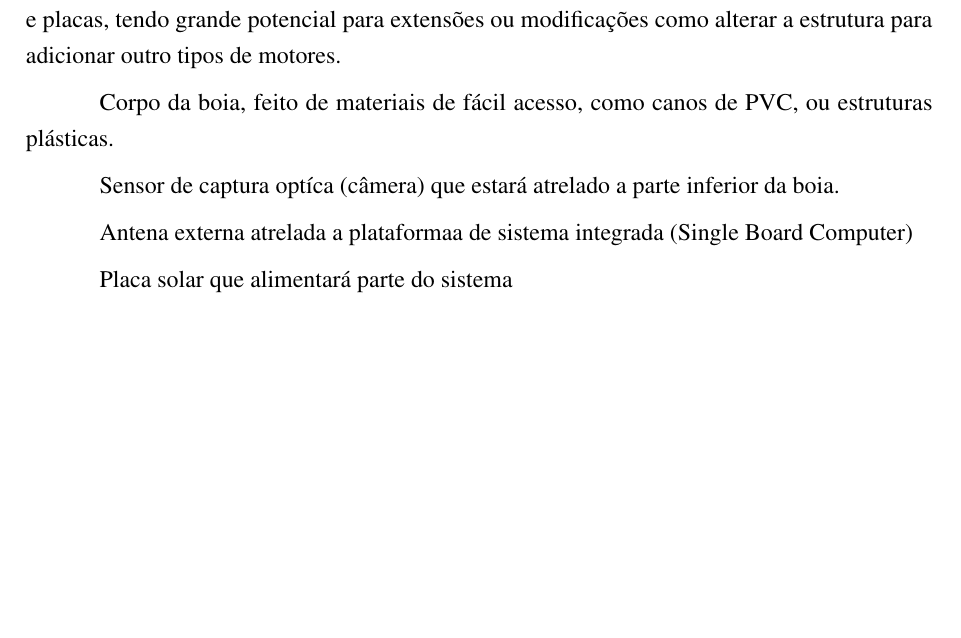
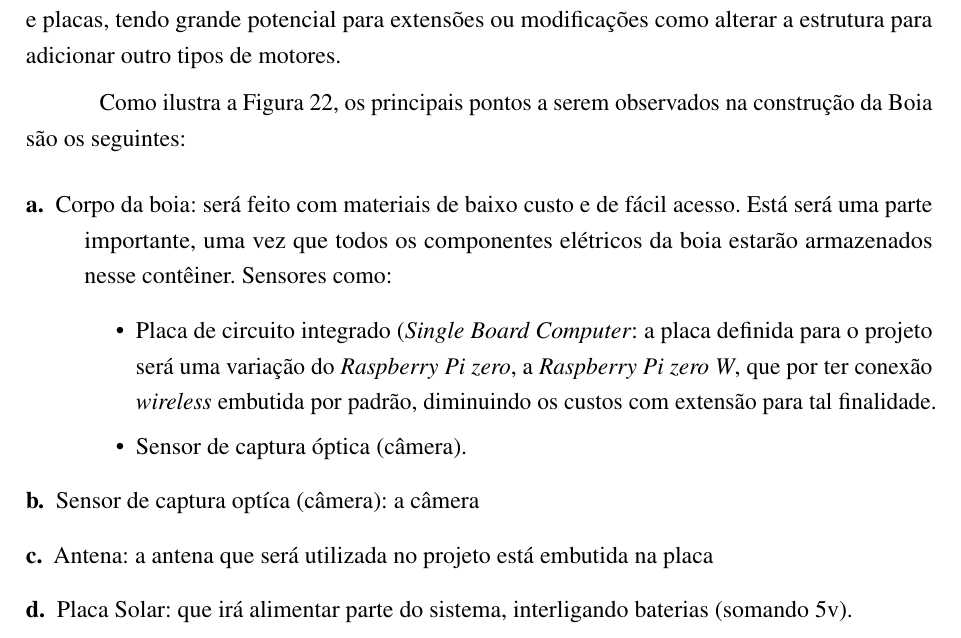
Before and after one commit to danielgohl13/TCC-1-Daniel-Gohl, a LaTeX thesis (main.tex, which reads sections/metodologia.tex): part of page 37 of 46, cut so that both start at the same text, the shorter picture padded with empty space. Compiled offline with pdfLaTeX.

Commit message:
Updates from ShareLaTeX

```diff
--- a/sections/metodologia.tex
+++ b/sections/metodologia.tex
@@ -142,13 +142,19 @@ A estrutura da Boia, que é ilustrada na \autoref{fig:blueprint}, que visa baixo
     \legend{Fonte Própria}
 \end{figure}
 
-Corpo da boia, feito de materiais de fácil acesso, como canos de PVC, ou estruturas plásticas.
+Como ilustra a \autoref{fig:blueprint}, os principais pontos a serem observados na construção da Boia são os seguintes:
+\begin{description}
+    \item[a.] Corpo da boia: será feito com materiais de baixo custo e de fácil acesso. Está será uma parte importante, uma vez que todos os componentes elétricos da boia estarão armazenados nesse contêiner. Sensores como:
+    \begin{itemize}
+        \item Placa de circuito integrado (\textit{Single Board Computer}: a placa definida para o projeto será uma variação do \textit{Raspberry Pi zero}, a \textit{Raspberry Pi zero W}, que por ter conexão \textit{wireless} embutida por padrão, diminuindo os custos com extensão para tal finalidade.
+        \item Sensor de captura óptica (câmera).
+    \end{itemize}
 
-Sensor de captura optíca (câmera) que estará atrelado a parte inferior da boia.
+    \item[b.] Sensor de captura optíca (câmera): a câmera
+    \item[c.] Antena: a antena que será utilizada no projeto está embutida na placa
+    \item[d.] Placa Solar: que irá alimentar parte do sistema, interligando baterias (somando 5v).
+\end{description}
 
-Antena externa atrelada a plataformaa de sistema integrada (Single Board Computer)
-
-Placa solar que alimentará parte do sistema
 
 %\section{A Boia no futuro}
 %Com a possibilidade da adição de extensões à Boia, como sensores de medição de oxigenação da água, a necessidade de analise desses é algo pertinente para o desempenho da boia.
```
